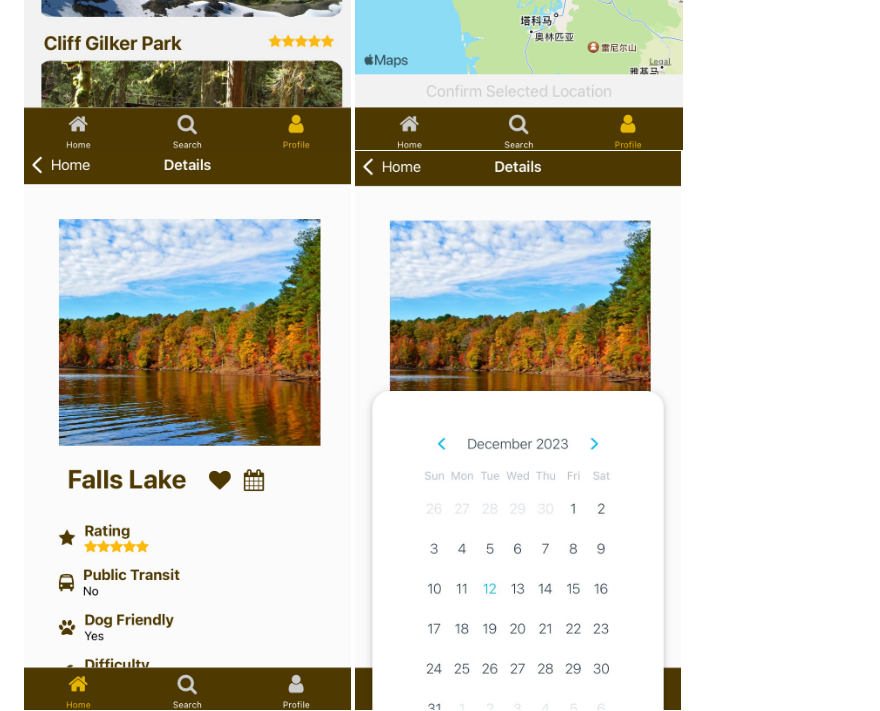
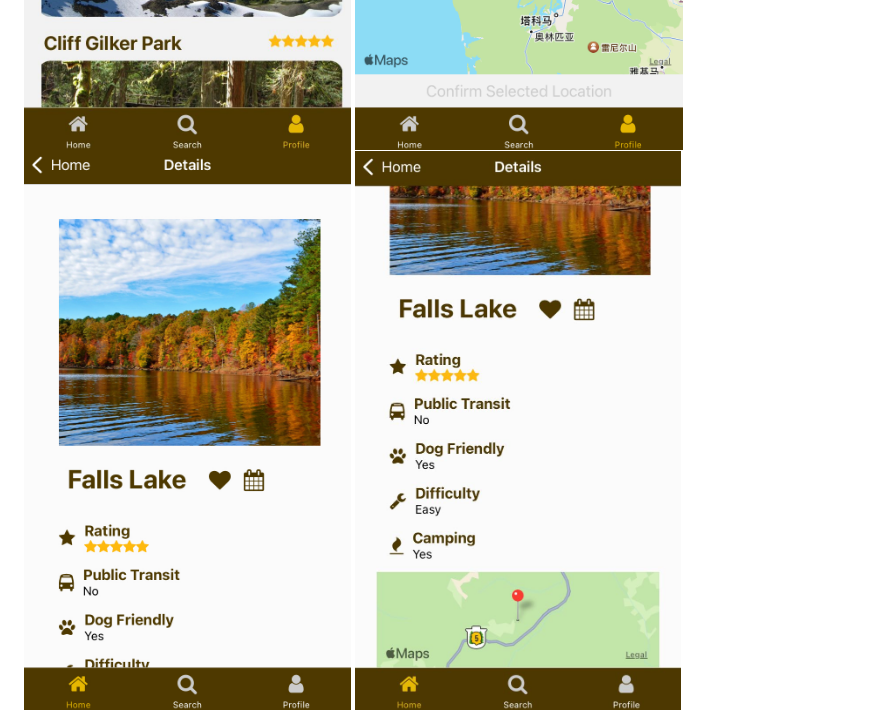
Before and after one commit to MiaYan0116/Trail-finder-project, a Markdown page: README.md, the part around the change. Rendered like a GitHub page; pictures changed too: wishlist_detail_2.jpg (added).

Commit message:
amended README and added screenshots

```diff
--- a/README.md
+++ b/README.md
@@ -61,6 +61,7 @@
 ![WishlistScreen](selectedlocation.jpg)
 ![Map](interactivemap.jpg)
 ![Details](wishlist_detail.jpg)
+![Details](wishlist_detail_2.jpg)
 ![Details](wishlist_detail_calendar.jpg)
 
 ## Data Model
```
